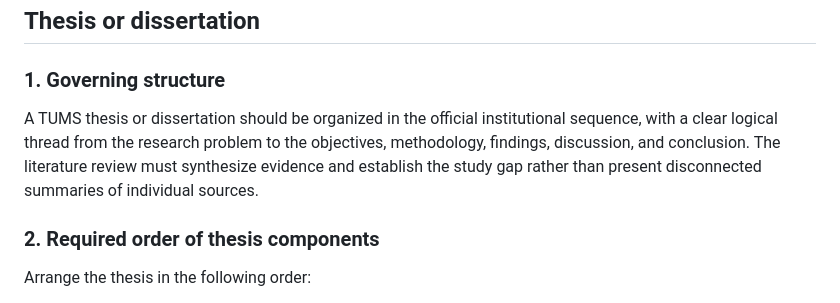
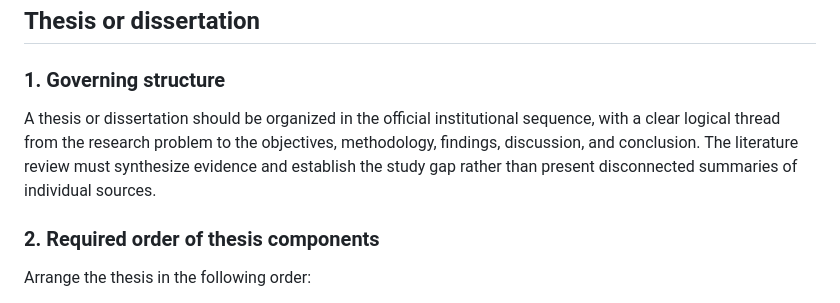
Before and after one commit to a-rastin/skills, a Markdown page: persian-scientific-writing/references/document-structures.md, the part around the change. Rendered like a GitHub page.

```diff
--- a/persian-scientific-writing/references/document-structures.md
+++ b/persian-scientific-writing/references/document-structures.md
@@ -6,7 +6,7 @@ Choose the structure required by the target institution or venue. These outlines
 
 ### 1. Governing structure
 
-A TUMS thesis or dissertation should be organized in the official institutional sequence, with a clear logical thread from the research problem to the objectives, methodology, findings, discussion, and conclusion. The literature review must synthesize evidence and establish the study gap rather than present disconnected summaries of individual sources.
+A thesis or dissertation should be organized in the official institutional sequence, with a clear logical thread from the research problem to the objectives, methodology, findings, discussion, and conclusion. The literature review must synthesize evidence and establish the study gap rather than present disconnected summaries of individual sources.
 
 ### 2. Required order of thesis components
 
```
